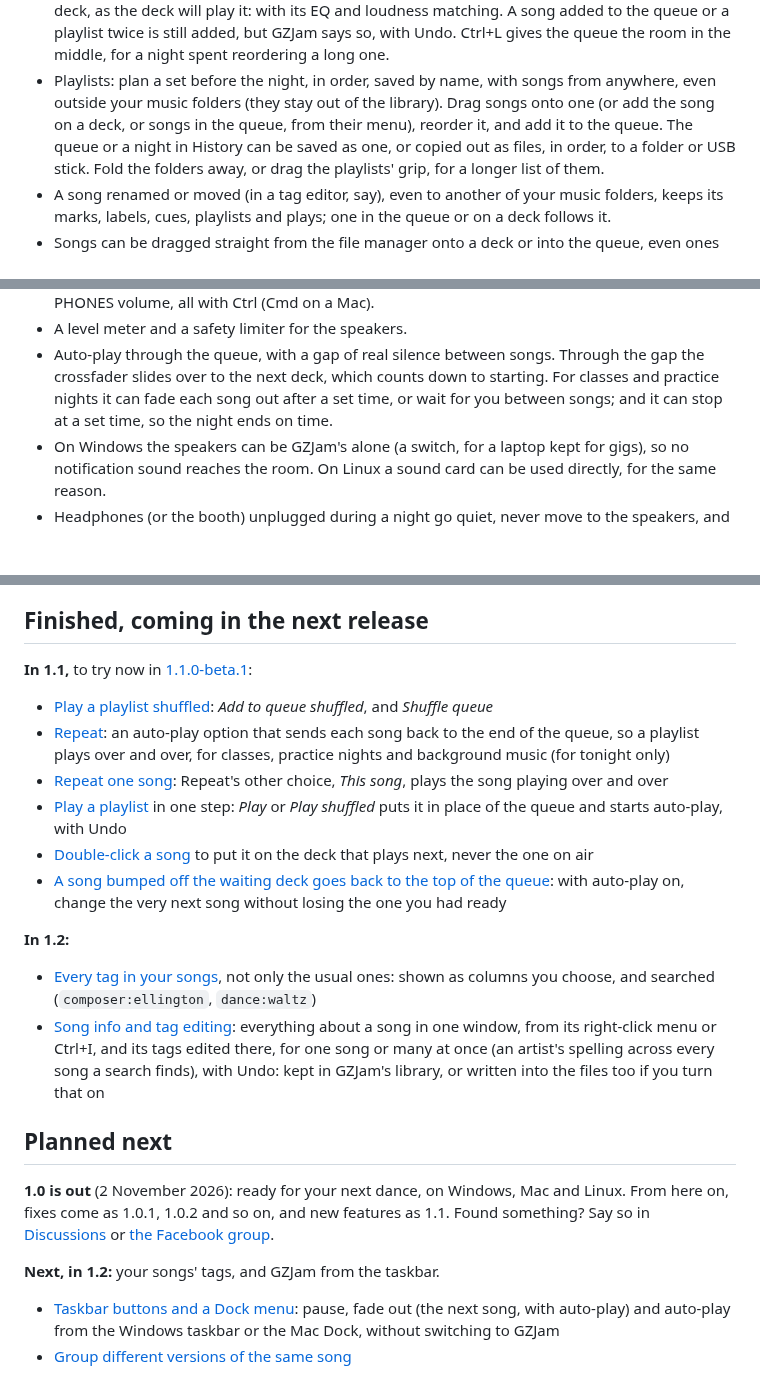
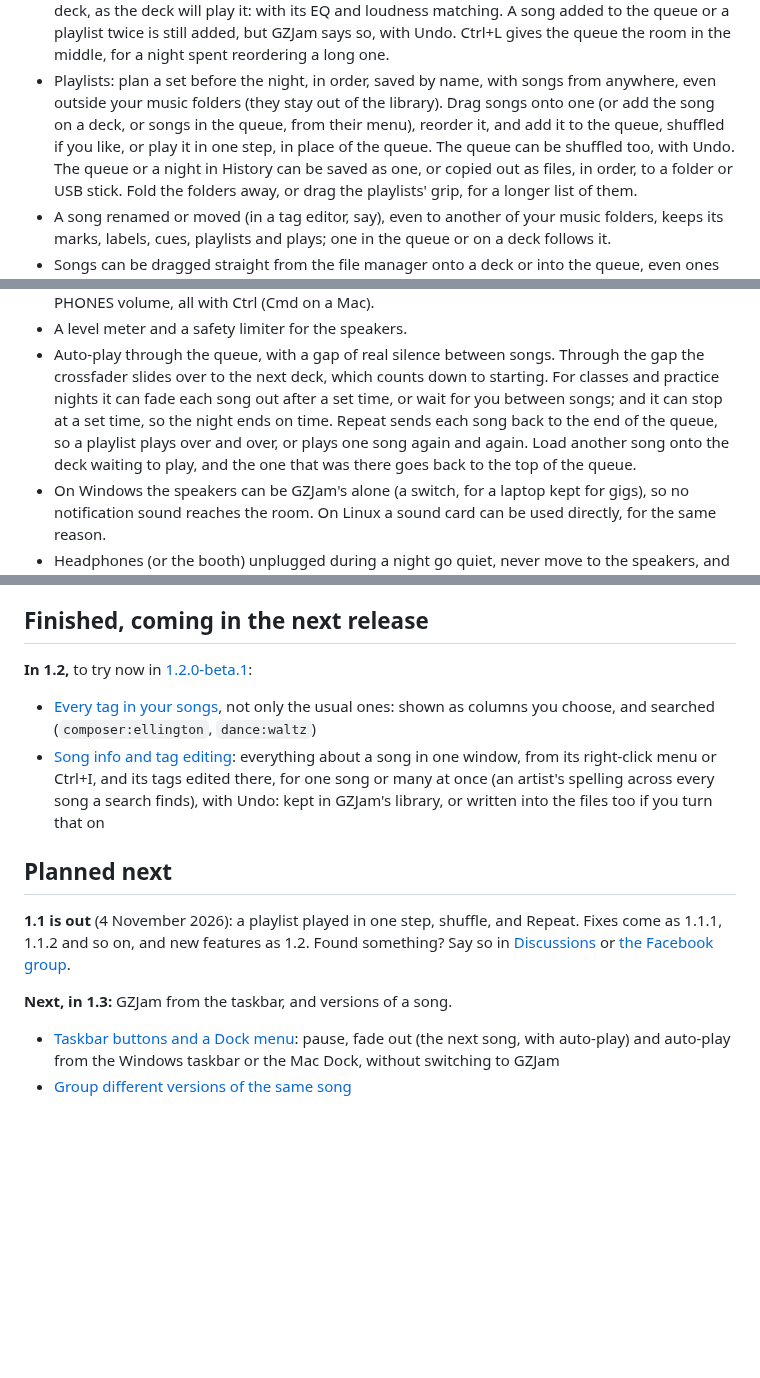
Before and after one commit to GemZombie/GZJam, a Markdown page: ROADMAP.md, 3 parts joined by grey strips. Drawn GitHub-style; blank space fills up the shorter version.

Commit message:
1.1.0 released; 1.2.0-beta.1: changelog section and roadmap

```diff
--- a/ROADMAP.md
+++ b/ROADMAP.md
@@ -33,7 +33,9 @@ release.
   Ctrl+L gives the queue the room in the middle, for a night spent reordering a long one.
 - Playlists: plan a set before the night, in order, saved by name, with songs from anywhere,
   even outside your music folders (they stay out of the library). Drag songs onto one (or add
-  the song on a deck, or songs in the queue, from their menu), reorder it, and add it to the queue. The queue or a night in History can be saved as one, or copied
+  the song on a deck, or songs in the queue, from their menu), reorder it, and add it to the queue,
+  shuffled if you like, or play it in one step, in place of the queue. The queue can be shuffled
+  too, with Undo. The queue or a night in History can be saved as one, or copied
   out as files, in order, to a folder or USB stick. Fold the folders away, or drag the playlists'
   grip, for a longer list of them.
 - A song renamed or moved (in a tag editor, say), even to another of your music folders, keeps its
@@ -95,7 +98,9 @@ release.
 - Auto-play through the queue, with a gap of real silence between songs. Through the gap the
   crossfader slides over to the next deck, which counts down to starting. For classes and practice
   nights it can fade each song out after a set time, or wait for you between songs; and it can
-  stop at a set time, so the night ends on time.
+  stop at a set time, so the night ends on time. Repeat sends each song back to the end of the
+  queue, so a playlist plays over and over, or plays one song again and again. Load another song
+  onto the deck waiting to play, and the one that was there goes back to the top of the queue.
 - On Windows the speakers can be GZJam's alone (a switch, for a laptop kept for gigs), so no
   notification sound reaches the room. On Linux a sound card can be used directly, for the same reason.
 - Headphones (or the booth) unplugged during a night go quiet, never move to the speakers, and come
@@ -133,23 +138,8 @@ Plays MP3, FLAC, WAV, AIFF, OGG Vorbis, Opus and Apple Lossless everywhere, AAC
 
 ## Finished, coming in the next release
 
-**In 1.1,** to try now in [1.1.0-beta.1](https://github.com/GemZombie/GZJam/releases/tag/v1.1.0-beta.1):
+**In 1.2,** to try now in [1.2.0-beta.1](https://github.com/GemZombie/GZJam/releases/tag/v1.2.0-beta.1):
 
-- [Play a playlist shuffled](https://github.com/GemZombie/GZJam/issues/254): *Add to queue
-  shuffled*, and *Shuffle queue*
-- [Repeat](https://github.com/GemZombie/GZJam/issues/255): an auto-play option that sends each
-  song back to the end of the queue, so a playlist plays over and over, for classes, practice
-  nights and background music (for tonight only)
-- [Repeat one song](https://github.com/GemZombie/GZJam/issues/257): Repeat's other choice, *This
-  song*, plays the song playing over and over
-- [Play a playlist](https://github.com/GemZombie/GZJam/issues/259) in one step: *Play* or *Play
-  shuffled* puts it in place of the queue and starts auto-play, with Undo
-- [Double-click a song](https://github.com/GemZombie/GZJam/issues/260) to put it on the deck that
-  plays next, never the one on air
-- [A song bumped off the waiting deck goes back to the top of the queue](https://github.com/GemZombie/GZJam/issues/261):
-  with auto-play on, change the very next song without losing the one you had ready
-
-**In 1.2:**
 - [Every tag in your songs](https://github.com/GemZombie/GZJam/issues/119), not only the usual
   ones: shown as columns you choose, and searched (`composer:ellington`, `dance:waltz`)
 - [Song info and tag editing](https://github.com/GemZombie/GZJam/issues/129): everything about a
@@ -159,12 +149,12 @@ Plays MP3, FLAC, WAV, AIFF, OGG Vorbis, Opus and Apple Lossless everywhere, AAC
 
 ## Planned next
 
-**1.0 is out** (2 November 2026): ready for your next dance, on Windows, Mac and Linux. From here
-on, fixes come as 1.0.1, 1.0.2 and so on, and new features as 1.1. Found something? Say so in
+**1.1 is out** (4 November 2026): a playlist played in one step, shuffle, and Repeat. Fixes come
+as 1.1.1, 1.1.2 and so on, and new features as 1.2. Found something? Say so in
 [Discussions](https://github.com/GemZombie/GZJam/discussions) or
 [the Facebook group](https://www.facebook.com/groups/2178840716051629/).
 
-**Next, in 1.2:** your songs' tags, and GZJam from the taskbar.
+**Next, in 1.3:** GZJam from the taskbar, and versions of a song.
 - [Taskbar buttons and a Dock menu](https://github.com/GemZombie/GZJam/issues/262): pause,
   fade out (the next song, with auto-play) and auto-play from the Windows taskbar or the Mac Dock,
   without switching to GZJam
```
Also changed, not shown: other parts of ROADMAP.md (+2 -1 lines), CHANGELOG.md (+13 -4 lines).
